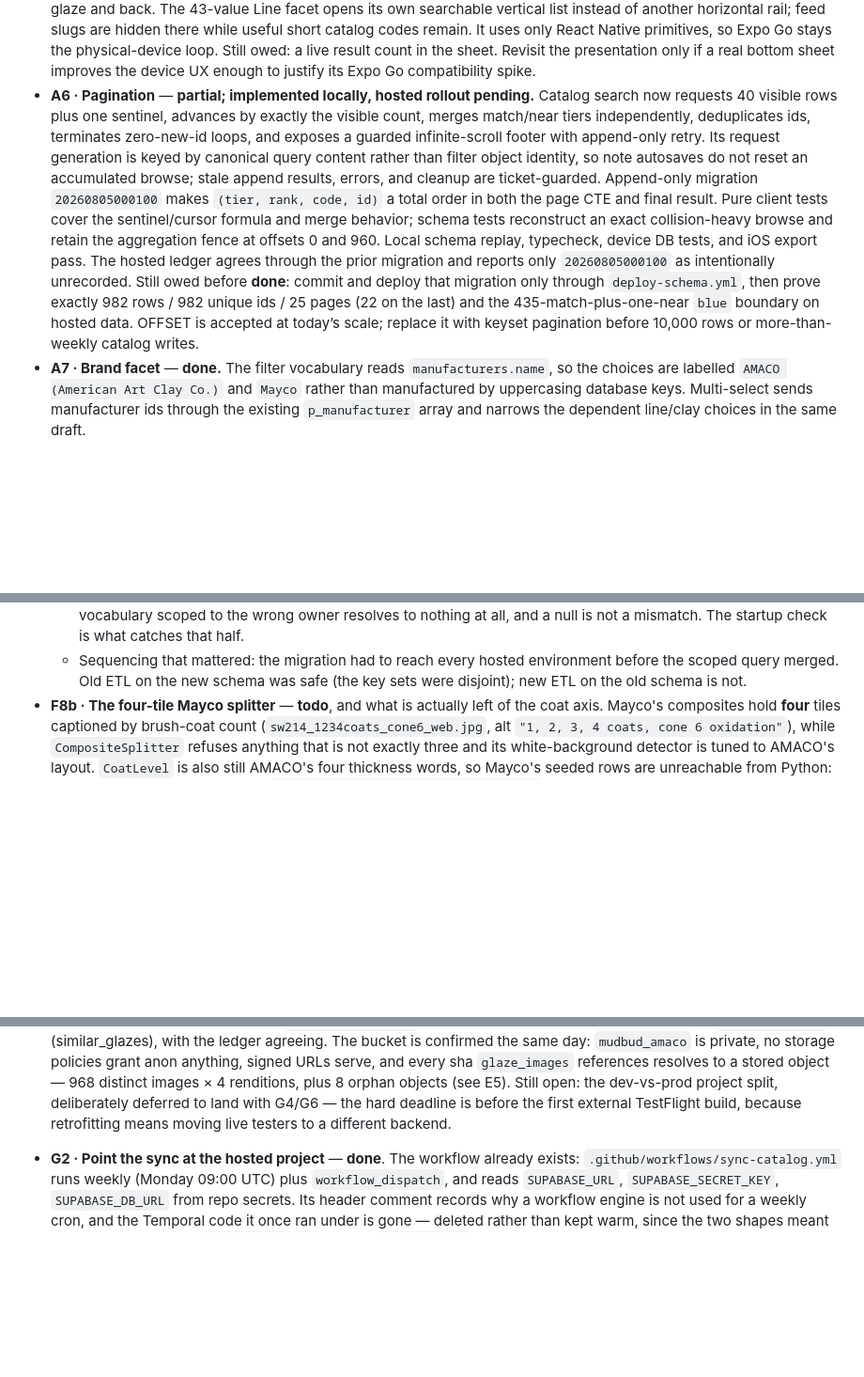
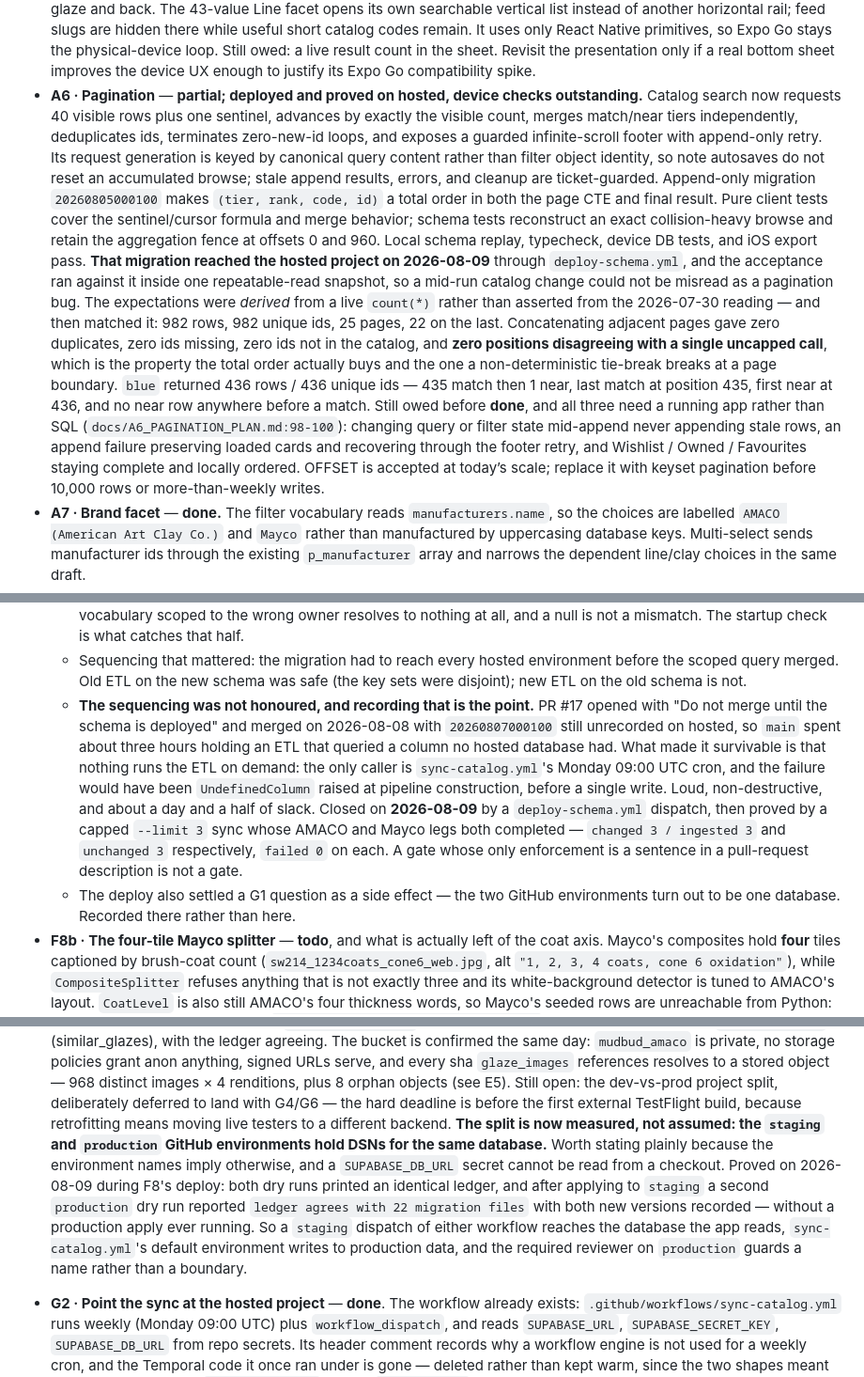
Before and after one commit to nickscip/mudbud, a Markdown page: docs/ROADMAP.md, 3 parts joined by grey strips. Shown at 94% size. GitHub-like rendering; blank space fills up the shorter version.

Commit message:
docs: the F8 gate was a sentence, so it did not hold
PR #17 opened with "Do not merge until the schema is deployed" and merged
with 20260807000100 still unrecorded on every hosted database, leaving main
holding an ETL that queried a column no database had. The only caller is
sync-catalog.yml's Monday cron, and load_vocabularies raises UndefinedColumn
at pipeline construction before any write, so the exposure was a loud failure
about a day and a half out rather than a lost catalog.

Deployed 20260805000100 and 20260807000100 through deploy-schema.yml, which
records what it applies. Before dispatching, asserted against the DSN the local
app and ETL both point at what the container replay cannot check: that the files
were unapplied rather than hand-applied (both id tie-breaks and
coat_levels.manufacturer_id absent), that the database-level lock_timeout
survives the pooler at 5s, and that both branches of the migration's
manufacturer-scope audit return zero rows against the real 4148 appearances —
verify-schema.sh replays into an empty database, so that audit had never met
real data. What covered the two GitHub environments at that point was weaker and
worth naming: their dry runs reported an identical ledger. That they are one
database was established afterwards, not before.

Recorded three things the deploy established:

- A6's hosted acceptance passes. Expectations derived from a live count rather
  than the 2026-07-30 reading, then matched: 982 rows, 982 unique ids, 25 pages,
  22 on the last, and zero positions disagreeing with a single uncapped call.
  Status stays partial — the three remaining checks need a running app.
- The staging and production GitHub environments hold DSNs for the same
  database. Measured, since a secret cannot be read from a checkout: applying to
  staging left a later production dry run reporting the ledger agrees with 22
  migration files, with no production apply ever running.
- A capped --limit 3 sync proves the path Monday takes, both legs, failed 0.

```diff
--- a/docs/ROADMAP.md
+++ b/docs/ROADMAP.md
@@ -86,21 +86,30 @@ the text field now owns the first and the filter modal owns the second.
   Expo Go stays the physical-device loop. Still owed: a live result count in the sheet. Revisit
   the presentation only if a real bottom sheet improves the device UX enough to justify its Expo
   Go compatibility spike.
-- **A6 · Pagination** — **partial; implemented locally, hosted rollout pending.** Catalog search
-  now requests 40 visible rows plus one sentinel, advances by exactly the visible count, merges
-  match/near tiers independently, deduplicates ids, terminates zero-new-id loops, and exposes a
-  guarded infinite-scroll footer with append-only retry. Its request generation is keyed by
-  canonical query content rather than filter object identity, so note autosaves do not reset an
-  accumulated browse; stale append results, errors, and cleanup are ticket-guarded. Append-only
-  migration `20260805000100` makes `(tier, rank, code, id)` a total order in both the page CTE and
-  final result. Pure client tests cover the sentinel/cursor formula and merge behavior; schema
-  tests reconstruct an exact collision-heavy browse and retain the aggregation fence at offsets
-  0 and 960. Local schema replay, typecheck, device DB tests, and iOS export pass. The hosted ledger
-  agrees through the prior migration and reports only `20260805000100` as intentionally
-  unrecorded. Still owed before **done**: commit and deploy that migration only through
-  `deploy-schema.yml`, then prove exactly 982 rows / 982 unique ids / 25 pages (22 on the last) and
-  the 435-match-plus-one-near `blue` boundary on hosted data. OFFSET is accepted at today’s scale;
-  replace it with keyset pagination before 10,000 rows or more-than-weekly catalog writes.
+- **A6 · Pagination** — **partial; deployed and proved on hosted, device checks outstanding.**
+  Catalog search now requests 40 visible rows plus one sentinel, advances by exactly the visible
+  count, merges match/near tiers independently, deduplicates ids, terminates zero-new-id loops,
+  and exposes a guarded infinite-scroll footer with append-only retry. Its request generation is
+  keyed by canonical query content rather than filter object identity, so note autosaves do not
+  reset an accumulated browse; stale append results, errors, and cleanup are ticket-guarded.
+  Append-only migration `20260805000100` makes `(tier, rank, code, id)` a total order in both the
+  page CTE and final result. Pure client tests cover the sentinel/cursor formula and merge
+  behavior; schema tests reconstruct an exact collision-heavy browse and retain the aggregation
+  fence at offsets 0 and 960. Local schema replay, typecheck, device DB tests, and iOS export pass.
+  **That migration reached the hosted project on 2026-08-09** through `deploy-schema.yml`, and the
+  acceptance ran against it inside one repeatable-read snapshot, so a mid-run catalog change could
+  not be misread as a pagination bug. The expectations were *derived* from a live `count(*)` rather
+  than asserted from the 2026-07-30 reading — and then matched it: 982 rows, 982 unique ids, 25
+  pages, 22 on the last. Concatenating adjacent pages gave zero duplicates, zero ids missing, zero
+  ids not in the catalog, and **zero positions disagreeing with a single uncapped call**, which is
+  the property the total order actually buys and the one a non-deterministic tie-break breaks at a
+  page boundary. `blue` returned 436 rows / 436 unique ids — 435 match then 1 near, last match at
+  position 435, first near at 436, and no near row anywhere before a match.
+  Still owed before **done**, and all three need a running app rather than SQL
+  (`docs/A6_PAGINATION_PLAN.md:98-100`): changing query or filter state mid-append never appending
+  stale rows, an append failure preserving loaded cards and recovering through the footer retry,
+  and Wishlist / Owned / Favourites staying complete and locally ordered. OFFSET is accepted at
+  today’s scale; replace it with keyset pagination before 10,000 rows or more-than-weekly writes.
 - **A7 · Brand facet** — **done.** The filter vocabulary reads `manufacturers.name`, so the
   choices are labelled `AMACO (American Art Clay Co.)` and `Mayco` rather than manufactured by
   uppercasing database keys. Multi-select sends manufacturer ids through the existing
@@ -440,6 +449,18 @@ the "no edits" claim above is now over a smaller surface than the branch itself
   - Sequencing that mattered: the migration had to reach every hosted environment before the
     scoped query merged. Old ETL on the new schema was safe (the key sets were disjoint);
     new ETL on the old schema is not.
+  - **The sequencing was not honoured, and recording that is the point.** PR #17 opened with
+    "Do not merge until the schema is deployed" and merged on 2026-08-08 with `20260807000100`
+    still unrecorded on hosted, so `main` spent about three hours holding an ETL that queried a
+    column no hosted database had. What made it survivable is that nothing runs the ETL on
+    demand: the only caller is `sync-catalog.yml`'s Monday 09:00 UTC cron, and the failure would
+    have been `UndefinedColumn` raised at pipeline construction, before a single write. Loud,
+    non-destructive, and about a day and a half of slack. Closed on **2026-08-09** by a
+    `deploy-schema.yml` dispatch, then proved by a capped `--limit 3` sync whose AMACO and Mayco
+    legs both completed — `changed 3 / ingested 3` and `unchanged 3` respectively, `failed 0` on
+    each. A gate whose only enforcement is a sentence in a pull-request description is not a gate.
+  - The deploy also settled a G1 question as a side effect — the two GitHub environments turn out
+    to be one database. Recorded there rather than here.
 - **F8b · The four-tile Mayco splitter** — **todo**, and what is actually left of the coat
   axis. Mayco's composites hold **four** tiles captioned by brush-coat count
   (`sw214_1234coats_cone6_web.jpg`, alt `"1, 2, 3, 4 coats, cone 6 oxidation"`), while
@@ -547,6 +568,15 @@ Ordered roughly by what unblocks what — G1 gates everything.
   orphan objects (see E5). Still open: the dev-vs-prod project split, deliberately
   deferred to land with G4/G6 — the hard deadline is before the first external TestFlight
   build, because retrofitting means moving live testers to a different backend.
+  **The split is now measured, not assumed: the `staging` and `production` GitHub environments
+  hold DSNs for the same database.** Worth stating plainly because the environment names imply
+  otherwise, and a `SUPABASE_DB_URL` secret cannot be read from a checkout. Proved on 2026-08-09
+  during F8's deploy: both dry runs printed an identical ledger, and after applying to `staging`
+  a second `production` dry run reported `ledger agrees with 22 migration files` with both new
+  versions recorded — without a production apply ever running. So a `staging` dispatch of either
+  workflow reaches the database the app reads, `sync-catalog.yml`'s default environment writes to
+  production data, and the required reviewer on `production` guards a name rather than a
+  boundary.
 - **G2 · Point the sync at the hosted project** — **done**. The workflow
   already exists: `.github/workflows/sync-catalog.yml` runs weekly (Monday 09:00 UTC) plus
   `workflow_dispatch`, and reads `SUPABASE_URL`, `SUPABASE_SECRET_KEY`, `SUPABASE_DB_URL`
```
Also changed, not shown: other parts of docs/ROADMAP.md (+3 -2 lines).
